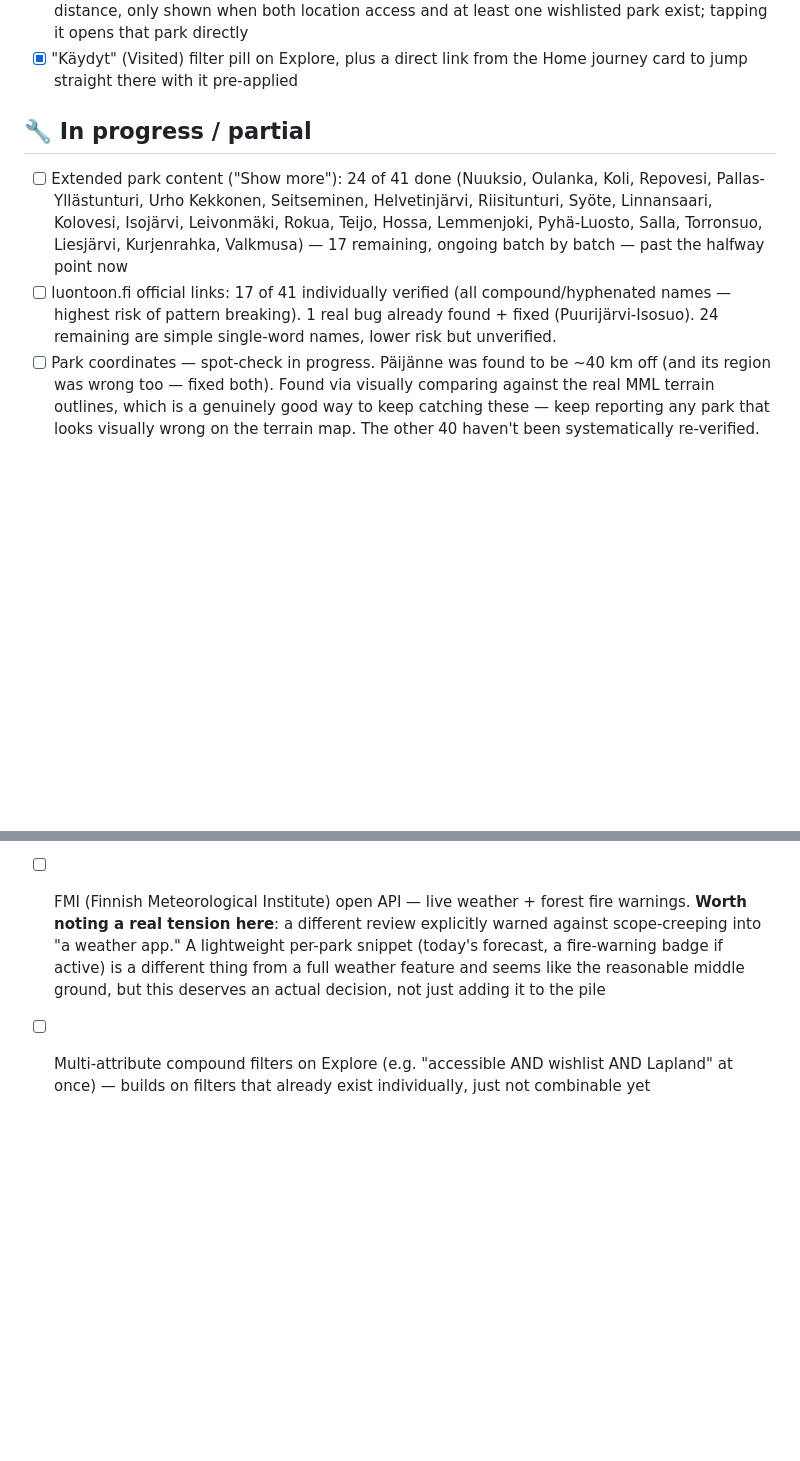
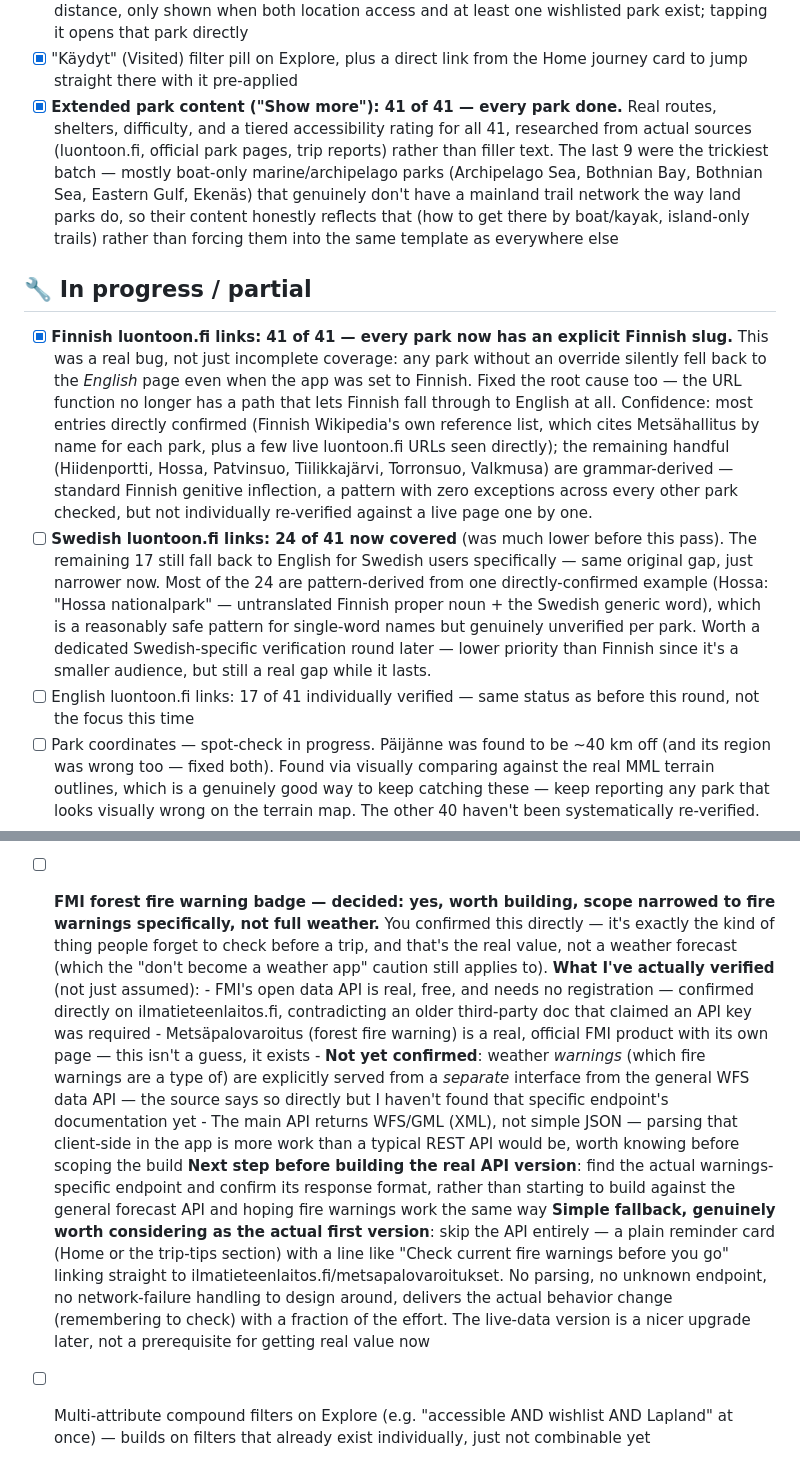
Before and after one commit to Tuplajuusto/Kansallispuistot, a Markdown page: PROGRESS.md, 2 parts joined by grey strips. Drawn GitHub-style; blank space fills up the shorter version.

```diff
--- a/PROGRESS.md
+++ b/PROGRESS.md
@@ -70,19 +70,44 @@ Last updated: 2026-09-11
       park directly
 - [x] "Käydyt" (Visited) filter pill on Explore, plus a direct link from
       the Home journey card to jump straight there with it pre-applied
+- [x] **Extended park content ("Show more"): 41 of 41 — every park done.**
+      Real routes, shelters, difficulty, and a tiered accessibility rating
+      for all 41, researched from actual sources (luontoon.fi, official
+      park pages, trip reports) rather than filler text. The last 9 were
+      the trickiest batch — mostly boat-only marine/archipelago parks
+      (Archipelago Sea, Bothnian Bay, Bothnian Sea, Eastern Gulf, Ekenäs)
+      that genuinely don't have a mainland trail network the way land
+      parks do, so their content honestly reflects that (how to get there
+      by boat/kayak, island-only trails) rather than forcing them into the
+      same template as everywhere else
 
 ## 🔧 In progress / partial
 
-- [ ] Extended park content ("Show more"): 24 of 41 done
-      (Nuuksio, Oulanka, Koli, Repovesi, Pallas-Yllästunturi, Urho Kekkonen,
-      Seitseminen, Helvetinjärvi, Riisitunturi, Syöte, Linnansaari, Kolovesi,
-      Isojärvi, Leivonmäki, Rokua, Teijo, Hossa, Lemmenjoki, Pyhä-Luosto,
-      Salla, Torronsuo, Liesjärvi, Kurjenrahka, Valkmusa) — 17 remaining,
-      ongoing batch by batch — past the halfway point now
-- [ ] luontoon.fi official links: 17 of 41 individually verified
-      (all compound/hyphenated names — highest risk of pattern breaking).
-      1 real bug already found + fixed (Puurijärvi-Isosuo). 24 remaining are
-      simple single-word names, lower risk but unverified.
+- [x] **Finnish luontoon.fi links: 41 of 41 — every park now has an
+      explicit Finnish slug.** This was a real bug, not just incomplete
+      coverage: any park without an override silently fell back to the
+      *English* page even when the app was set to Finnish. Fixed the root
+      cause too — the URL function no longer has a path that lets Finnish
+      fall through to English at all. Confidence: most entries directly
+      confirmed (Finnish Wikipedia's own reference list, which cites
+      Metsähallitus by name for each park, plus a few live luontoon.fi
+      URLs seen directly); the remaining handful (Hiidenportti, Hossa,
+      Patvinsuo, Tiilikkajärvi, Torronsuo, Valkmusa) are grammar-derived —
+      standard Finnish genitive inflection, a pattern with zero exceptions
+      across every other park checked, but not individually re-verified
+      against a live page one by one.
+- [ ] **Swedish luontoon.fi links: 24 of 41 now covered** (was much lower
+      before this pass). The remaining 17 still fall back to English for
+      Swedish users specifically — same original gap, just narrower now.
+      Most of the 24 are pattern-derived from one directly-confirmed
+      example (Hossa: "Hossa nationalpark" — untranslated Finnish proper
+      noun + the Swedish generic word), which is a reasonably safe pattern
+      for single-word names but genuinely unverified per park. Worth a
+      dedicated Swedish-specific verification round later — lower
+      priority than Finnish since it's a smaller audience, but still a
+      real gap while it lasts.
+- [ ] English luontoon.fi links: 17 of 41 individually verified — same
+      status as before this round, not the focus this time
 - [ ] Park coordinates — spot-check in progress. Päijänne was found to be
       ~40 km off (and its region was wrong too — fixed both). Found via
       visually comparing against the real MML terrain outlines, which is a
@@ -272,13 +297,38 @@ Last updated: 2026-09-11
       logged against it. Small addition, but only makes sense after the
       data model actually supports multiple visits — noted here so it's
       not forgotten when that work happens
-- [ ] FMI (Finnish Meteorological Institute) open API — live weather +
-      forest fire warnings. **Worth noting a real tension here**: a
-      different review explicitly warned against scope-creeping into "a
-      weather app." A lightweight per-park snippet (today's forecast, a
-      fire-warning badge if active) is a different thing from a full
-      weather feature and seems like the reasonable middle ground, but
-      this deserves an actual decision, not just adding it to the pile
+- [ ] **FMI forest fire warning badge — decided: yes, worth building, scope
+      narrowed to fire warnings specifically, not full weather.** You
+      confirmed this directly — it's exactly the kind of thing people
+      forget to check before a trip, and that's the real value, not a
+      weather forecast (which the "don't become a weather app" caution
+      still applies to).
+      **What I've actually verified** (not just assumed):
+      - FMI's open data API is real, free, and needs no registration —
+        confirmed directly on ilmatieteenlaitos.fi, contradicting an older
+        third-party doc that claimed an API key was required
+      - Metsäpalovaroitus (forest fire warning) is a real, official FMI
+        product with its own page — this isn't a guess, it exists
+      - **Not yet confirmed**: weather *warnings* (which fire warnings are
+        a type of) are explicitly served from a *separate* interface from
+        the general WFS data API — the source says so directly but I
+        haven't found that specific endpoint's documentation yet
+      - The main API returns WFS/GML (XML), not simple JSON — parsing
+        that client-side in the app is more work than a typical REST API
+        would be, worth knowing before scoping the build
+      **Next step before building the real API version**: find the actual
+      warnings-specific endpoint and confirm its response format, rather
+      than starting to build against the general forecast API and hoping
+      fire warnings work the same way
+      **Simple fallback, genuinely worth considering as the actual first
+      version**: skip the API entirely — a plain reminder card (Home or
+      the trip-tips section) with a line like "Check current fire warnings
+      before you go" linking straight to
+      ilmatieteenlaitos.fi/metsapalovaroitukset. No parsing, no unknown
+      endpoint, no network-failure handling to design around, delivers
+      the actual behavior change (remembering to check) with a fraction
+      of the effort. The live-data version is a nicer upgrade later, not
+      a prerequisite for getting real value now
 - [ ] Multi-attribute compound filters on Explore (e.g. "accessible AND
       wishlist AND Lapland" at once) — builds on filters that already exist
       individually, just not combinable yet
```
Also changed, not shown: other parts of PROGRESS.md (+1 -1 lines).
